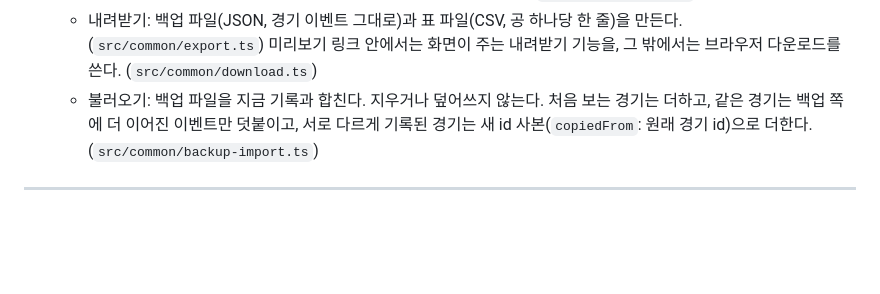
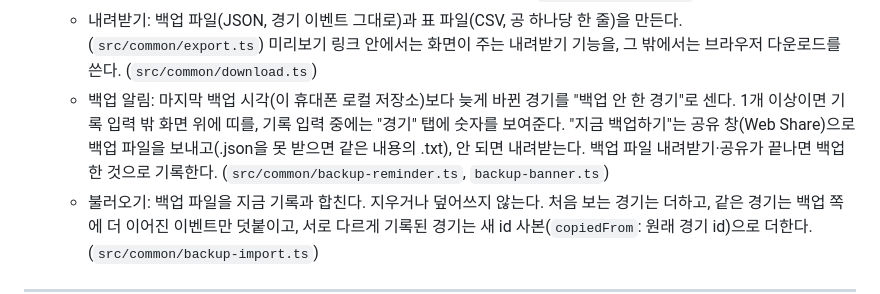
Before and after one commit to Hoyasiro/baseball_counter_stat_cal, a Markdown page: CLAUDE.md, the part around the change. GitHub-like rendering; blank space fills up the shorter version.

```diff
--- a/CLAUDE.md
+++ b/CLAUDE.md
@@ -160,6 +160,7 @@
   - 수비 기록(`fielding`): 아이가 그 플레이에서 받은 자살(`putout` 잡아서 아웃)·보살(`assist` 던져서 아웃 도움)·실책(`error`)을 여러 개 함께 남길 수 있다. 수비 중일 때 타구 기록 창과 견제 아웃·도루 실패·실책 진루 뒤 창에서 고른다. 포수일 때 삼진은 자살로 자동 계산하고 저장하지 않는다. 수비율 = (자살 + 보살) ÷ (자살 + 보살 + 실책). (`src/fielder/stats.ts`)
   - 그림 좌표: 존 통과 지점·낙구 지점은 그림 안의 0~1 비율(`x` 왼→오, `y` 위→아래)로 저장한다. 존 그림은 포수 쪽에서 본 모습이고 0.2~0.8이 스트라이크 존이다. 야구장 크기·방향 구분은 `src/common/field.ts` 한 곳에 둔다.
   - 내려받기: 백업 파일(JSON, 경기 이벤트 그대로)과 표 파일(CSV, 공 하나당 한 줄)을 만든다. (`src/common/export.ts`) 미리보기 링크 안에서는 화면이 주는 내려받기 기능을, 그 밖에서는 브라우저 다운로드를 쓴다. (`src/common/download.ts`)
+  - 백업 알림: 마지막 백업 시각(이 휴대폰 로컬 저장소)보다 늦게 바뀐 경기를 "백업 안 한 경기"로 센다. 1개 이상이면 기록 입력 밖 화면 위에 띠를, 기록 입력 중에는 "경기" 탭에 숫자를 보여준다. "지금 백업하기"는 공유 창(Web Share)으로 백업 파일을 보내고(.json을 못 받으면 같은 내용의 .txt), 안 되면 내려받는다. 백업 파일 내려받기·공유가 끝나면 백업한 것으로 기록한다. (`src/common/backup-reminder.ts`, `backup-banner.ts`)
   - 불러오기: 백업 파일을 지금 기록과 합친다. 지우거나 덮어쓰지 않는다. 처음 보는 경기는 더하고, 같은 경기는 백업 쪽에 더 이어진 이벤트만 덧붙이고, 서로 다르게 기록된 경기는 새 id 사본(`copiedFrom`: 원래 경기 id)으로 더한다. (`src/common/backup-import.ts`)
 
 ---
```
Also changed, not shown: TODO.md (+5 -0 lines).
